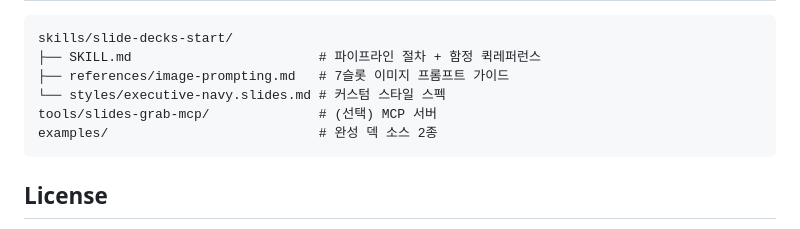
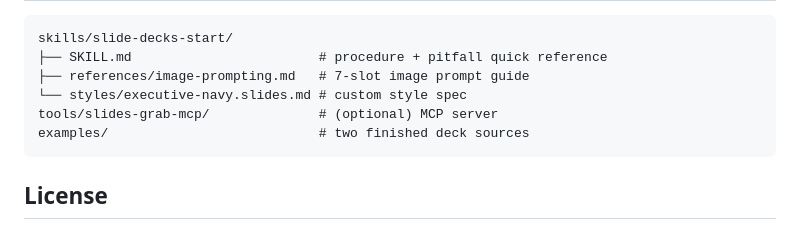
Before and after one commit to lsmman/ai-slide-pipeline, a Markdown page: README.md, the part around one of its changes. GitHub-like rendering.

````diff
--- a/README.md
+++ b/README.md
@@ -78,11 +96,11 @@ slides-grab CLI를 function calling 툴 11개로 노출하는 stdio 서버
 
 ```
 skills/slide-decks-start/
-├── SKILL.md                        # 파이프라인 절차 + 함정 퀵레퍼런스
-├── references/image-prompting.md   # 7슬롯 이미지 프롬프트 가이드
-└── styles/executive-navy.slides.md # 커스텀 스타일 스펙
-tools/slides-grab-mcp/              # (선택) MCP 서버
-examples/                           # 완성 덱 소스 2종
+├── SKILL.md                        # procedure + pitfall quick reference
+├── references/image-prompting.md   # 7-slot image prompt guide
+└── styles/executive-navy.slides.md # custom style spec
+tools/slides-grab-mcp/              # (optional) MCP server
+examples/                           # two finished deck sources
 ```
 
 ## License
````
Also changed, not shown: other parts of README.md (+61 -43 lines), README.ko.md (added, +109 -0 lines).
